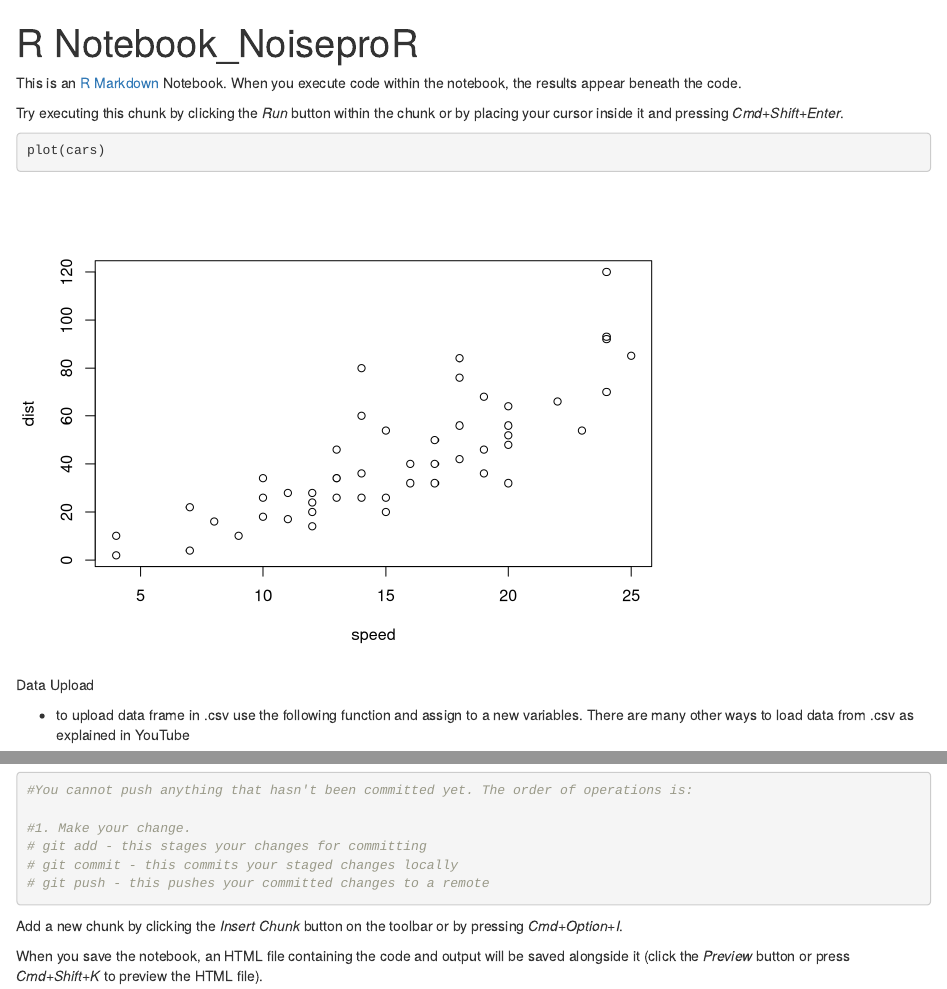
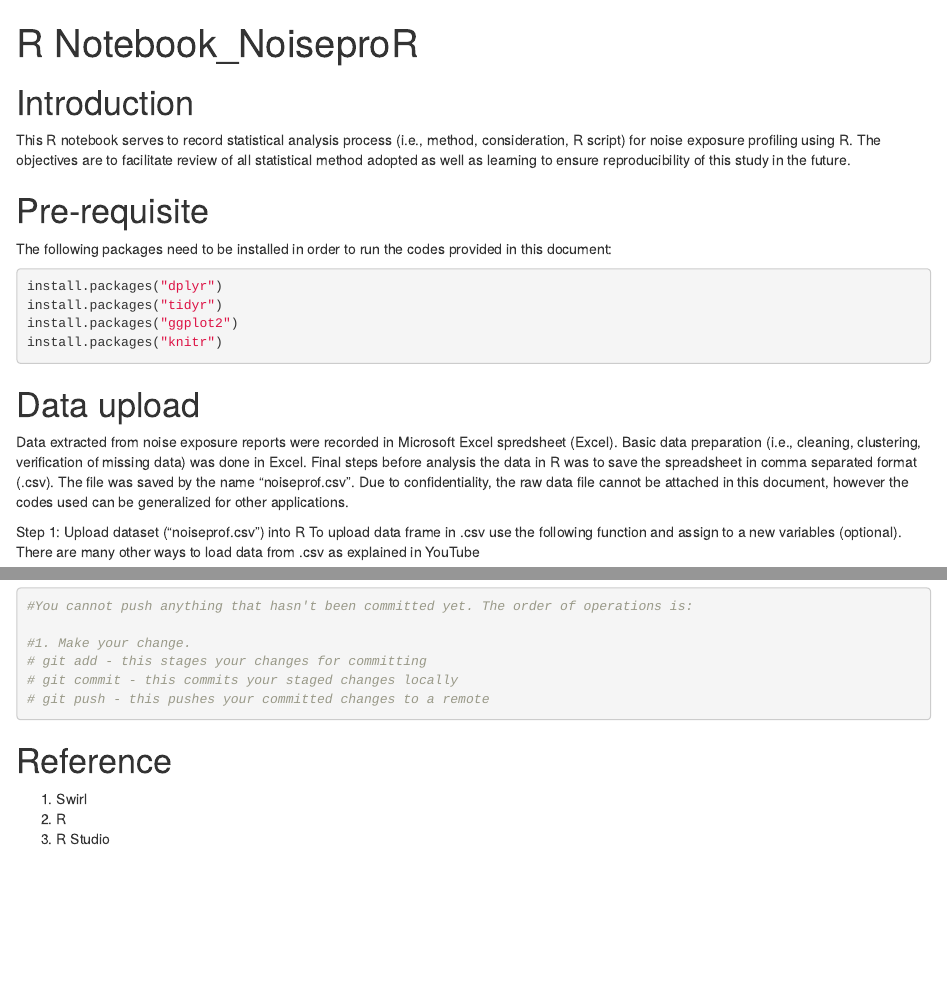
Before and after one commit to alipalooza/noiseproR, an R Markdown document (lessonSwirl.Rmd): the page in a window 1100 px wide, from its top, and a second part further down, joined at a grey line. Rendered offline with R 4.5, knitr and Pandoc, with nearby package versions; some code elsewhere in the file could not run offline.

Commit message:
add framework / details to the documents

````diff
--- a/lessonSwirl.Rmd
+++ b/lessonSwirl.Rmd
@@ -3,16 +3,26 @@ title: "R Notebook_NoiseproR"
 output: html_notebook
 ---
 
-This is an [R Markdown](http://rmarkdown.rstudio.com) Notebook. When you execute code within the notebook, the results appear beneath the code.
+# Introduction
 
-Try executing this chunk by clicking the *Run* button within the chunk or by placing your cursor inside it and pressing *Cmd+Shift+Enter*.
+This R notebook serves to record statistical analysis process (i.e., method, consideration, R script) for noise exposure profiling using R. The objectives are to facilitate review of all statistical method adopted as well as learning to ensure reproducibility of this study in the future.
+
+# Pre-requisite
+
+The following packages need to be installed in order to run the codes provided in this document:
 
 ```{r}
-plot(cars)
+install.packages("dplyr")
+install.packages("tidyr")
+install.packages("ggplot2")
+install.packages("knitr")
 ```
 
-Data Upload
+# Data upload
 
-- to upload data frame in .csv use the following function and assign to a new variables. There are many other ways to load data from .csv as explained in YouTube
+Data extracted from noise exposure reports were recorded in Microsoft Excel spredsheet (Excel). Basic data preparation (i.e., cleaning, clustering, verification of missing data) was done in Excel. Final steps before analysis the data in R was to save the spreadsheet in comma separated format (.csv). The file was saved by the name "noiseprof.csv". Due to confidentiality, the raw data file cannot be attached in this document, however the codes used can be generalized for other applications.
+
+Step 1: Upload dataset ("noiseprof.csv") into R
+To upload data frame in .csv use the following function and assign to a new variables (optional). There are many other ways to load data from .csv as explained in YouTube
 
 ```{r}
@@ -92,6 +112,8 @@ GitHub
 
 ```
 
-Add a new chunk by clicking the *Insert Chunk* button on the toolbar or by pressing *Cmd+Option+I*.
+# Reference
 
-When you save the notebook, an HTML file containing the code and output will be saved alongside it (click the *Preview* button or press *Cmd+Shift+K* to preview the HTML file).
+1. Swirl
+2. R
+3. R Studio
````
Also changed, not shown: lessonSwirl.Rmd (16 more changed lines).
